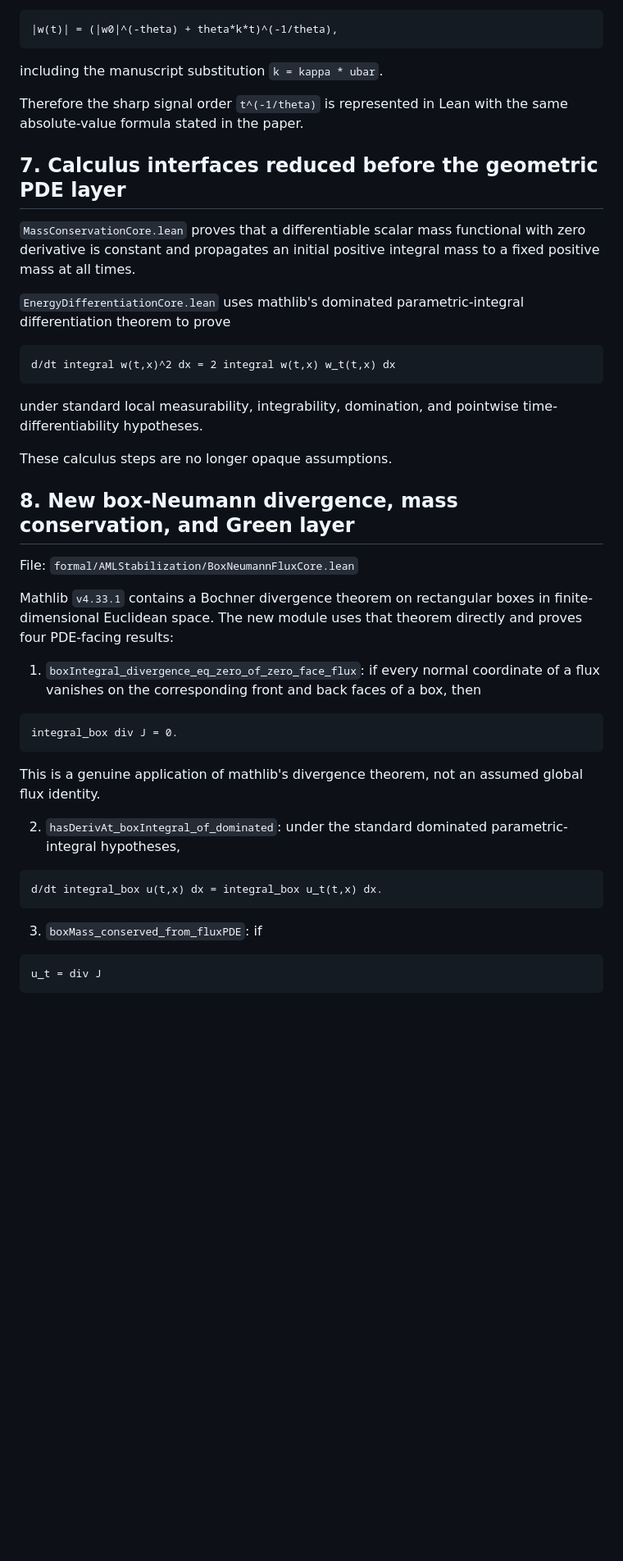
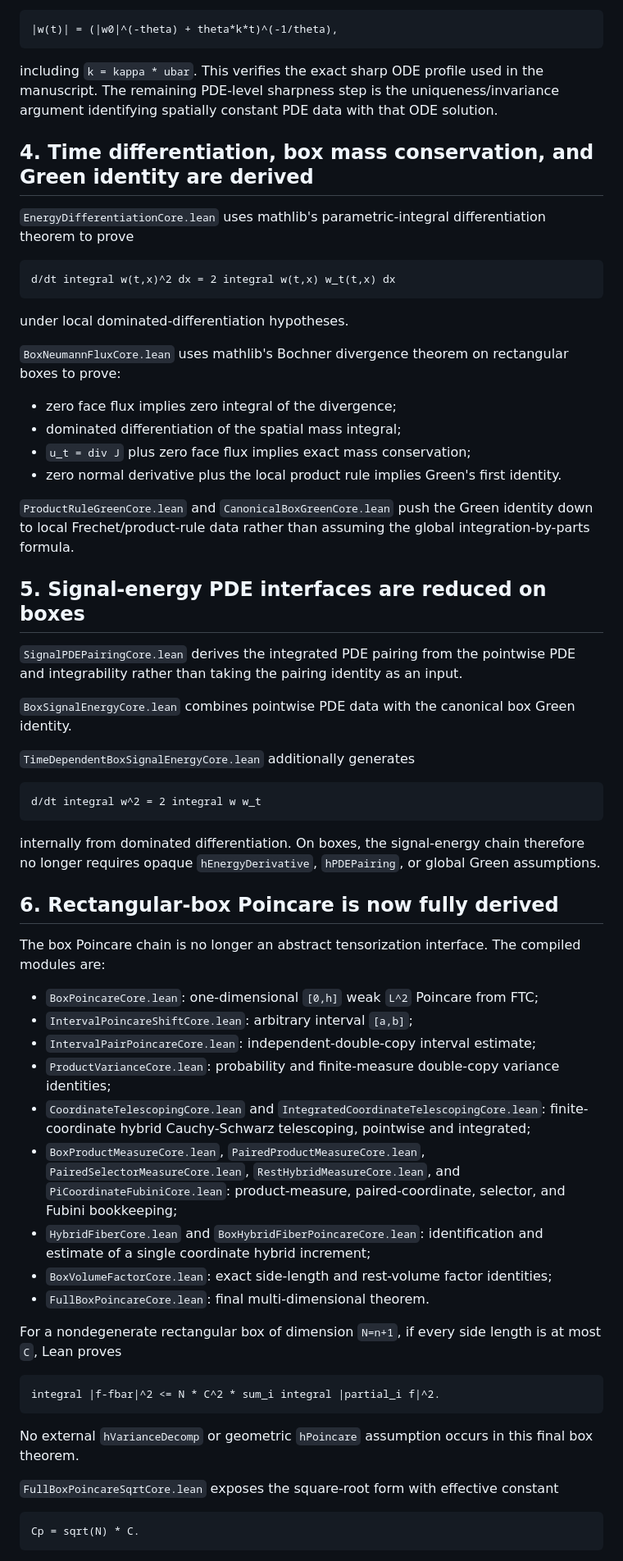
Before and after one commit to whzy3185/math, a Markdown page: research/aml_prodcons_stabilization/LEAN_VERIFICATION_STATUS.md, the part around one of its changes. Shown at 82% size. Rendered like a GitHub page; blank space fills up the shorter version.

Commit message:
docs: update Lean verification status through full box coercivity

````diff
--- a/research/aml_prodcons_stabilization/LEAN_VERIFICATION_STATUS.md
+++ b/research/aml_prodcons_stabilization/LEAN_VERIFICATION_STATUS.md
@@ -122,47 +82,66 @@ For the manuscript model `v_t = Delta v - u v^m`, one sets `ell=m`, so `q-2=m-1`
 |w(t)| = (|w0|^(-theta) + theta*k*t)^(-1/theta),
 ```
 
-including the manuscript substitution `k = kappa * ubar`.
+including `k = kappa * ubar`. This verifies the exact sharp ODE profile used in the manuscript. The remaining PDE-level sharpness step is the uniqueness/invariance argument identifying spatially constant PDE data with that ODE solution.
 
-Therefore the sharp signal order `t^(-1/theta)` is represented in Lean with the same absolute-value formula stated in the paper.
+## 4. Time differentiation, box mass conservation, and Green identity are derived
 
-## 7. Calculus interfaces reduced before the geometric PDE layer
-
-`MassConservationCore.lean` proves that a differentiable scalar mass functional with zero derivative is constant and propagates an initial positive integral mass to a fixed positive mass at all times.
-
-`EnergyDifferentiationCore.lean` uses mathlib's dominated parametric-integral differentiation theorem to prove
+`EnergyDifferentiationCore.lean` uses mathlib's parametric-integral differentiation theorem to prove
 
 ```text
 d/dt integral w(t,x)^2 dx = 2 integral w(t,x) w_t(t,x) dx
 ```
 
-under standard local measurability, integrability, domination, and pointwise time-differentiability hypotheses.
+under local dominated-differentiation hypotheses.
 
-These calculus steps are no longer opaque assumptions.
+`BoxNeumannFluxCore.lean` uses mathlib's Bochner divergence theorem on rectangular boxes to prove:
 
-## 8. New box-Neumann divergence, mass conservation, and Green layer
+- zero face flux implies zero integral of the divergence;
+- dominated differentiation of the spatial mass integral;
+- `u_t = div J` plus zero face flux implies exact mass conservation;
+- zero normal derivative plus the local product rule implies Green's first identity.
 
-File: `formal/AMLStabilization/BoxNeumannFluxCore.lean`
+`ProductRuleGreenCore.lean` and `CanonicalBoxGreenCore.lean` push the Green identity down to local Frechet/product-rule data rather than assuming the global integration-by-parts formula.
 
-Mathlib `v4.33.1` contains a Bochner divergence theorem on rectangular boxes in finite-dimensional Euclidean space.  The new module uses that theorem directly and proves four PDE-facing results:
+## 5. Signal-energy PDE interfaces are reduced on boxes
 
-1. `boxIntegral_divergence_eq_zero_of_zero_face_flux`: if every normal coordinate of a flux vanishes on the corresponding front and back faces of a box, then
+`SignalPDEPairingCore.lean` derives the integrated PDE pairing from the pointwise PDE and integrability rather than taking the pairing identity as an input.
+
+`BoxSignalEnergyCore.lean` combines pointwise PDE data with the canonical box Green identity.
+
+`TimeDependentBoxSignalEnergyCore.lean` additionally generates
 
 ```text
-integral_box div J = 0.
+d/dt integral w^2 = 2 integral w w_t
 ```
 
-This is a genuine application of mathlib's divergence theorem, not an assumed global flux identity.
+internally from dominated differentiation. On boxes, the signal-energy chain therefore no longer requires opaque `hEnergyDerivative`, `hPDEPairing`, or global Green assumptions.
 
-2. `hasDerivAt_boxIntegral_of_dominated`: under the standard dominated parametric-integral hypotheses,
+## 6. Rectangular-box Poincare is now fully derived
+
+The box Poincare chain is no longer an abstract tensorization interface. The compiled modules are:
+
+- `BoxPoincareCore.lean`: one-dimensional `[0,h]` weak `L^2` Poincare from FTC;
+- `IntervalPoincareShiftCore.lean`: arbitrary interval `[a,b]`;
+- `IntervalPairPoincareCore.lean`: independent-double-copy interval estimate;
+- `ProductVarianceCore.lean`: probability and finite-measure double-copy variance identities;
+- `CoordinateTelescopingCore.lean` and `IntegratedCoordinateTelescopingCore.lean`: finite-coordinate hybrid Cauchy-Schwarz telescoping, pointwise and integrated;
+- `BoxProductMeasureCore.lean`, `PairedProductMeasureCore.lean`, `PairedSelectorMeasureCore.lean`, `RestHybridMeasureCore.lean`, and `PiCoordinateFubiniCore.lean`: product-measure, paired-coordinate, selector, and Fubini bookkeeping;
+- `HybridFiberCore.lean` and `BoxHybridFiberPoincareCore.lean`: identification and estimate of a single coordinate hybrid increment;
+- `BoxVolumeFactorCore.lean`: exact side-length and rest-volume factor identities;
+- `FullBoxPoincareCore.lean`: final multi-dimensional theorem.
+
+For a nondegenerate rectangular box of dimension `N=n+1`, if every side length is at most `C`, Lean proves
 
 ```text
-d/dt integral_box u(t,x) dx = integral_box u_t(t,x) dx.
+integral |f-fbar|^2 <= N * C^2 * sum_i integral |partial_i f|^2.
 ```
 
-3. `boxMass_conserved_from_fluxPDE`: if
+No external `hVarianceDecomp` or geometric `hPoincare` assumption occurs in this final box theorem.
+
+`FullBoxPoincareSqrtCore.lean` exposes the square-root form with effective constant
 
 ```text
-u_t = div J
+Cp = sqrt(N) * C.
 ```
 
````
Also changed, not shown: other parts of research/aml_prodcons_stabilization/LEAN_VERIFICATION_STATUS.md (+76 -94 lines).
